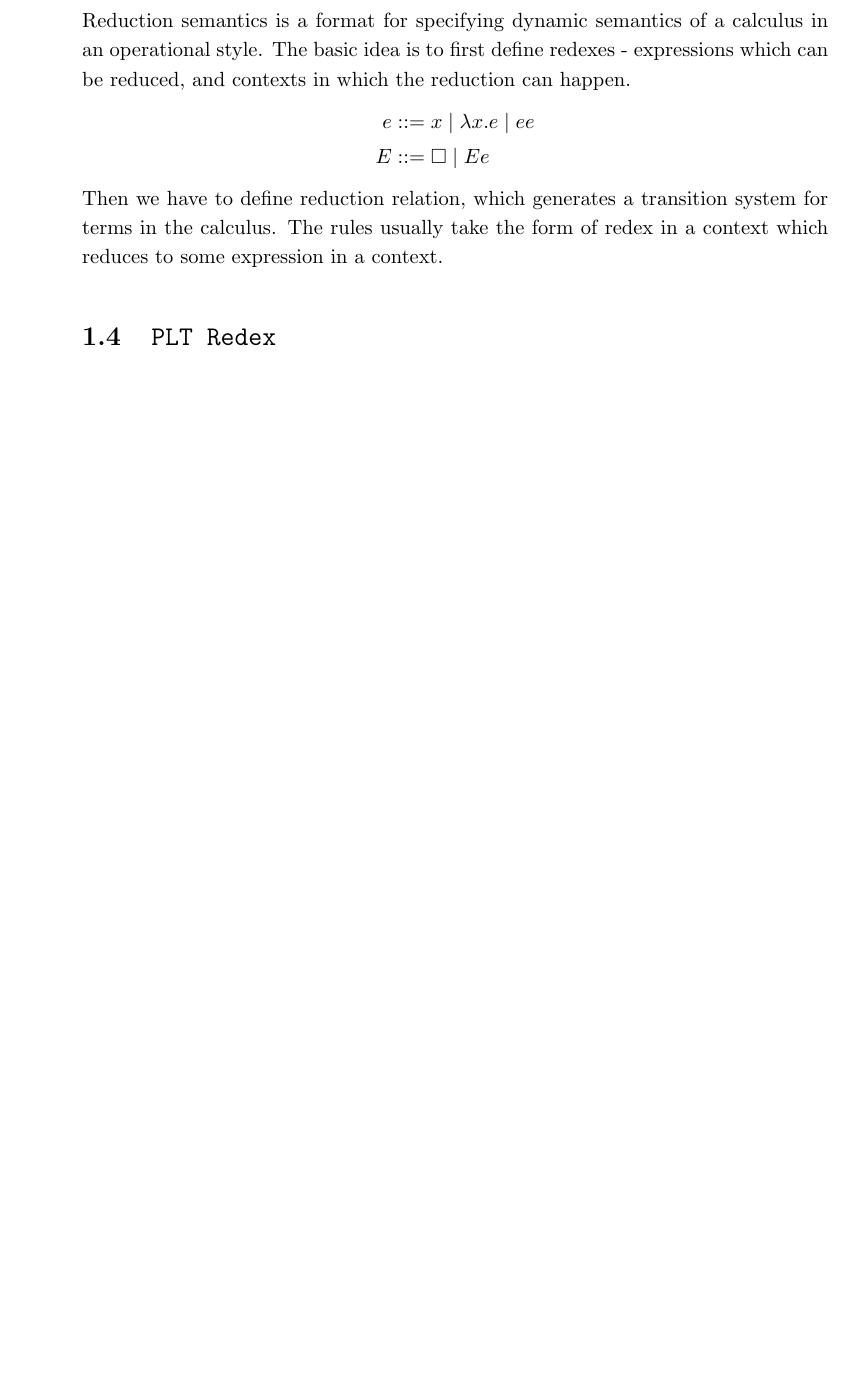
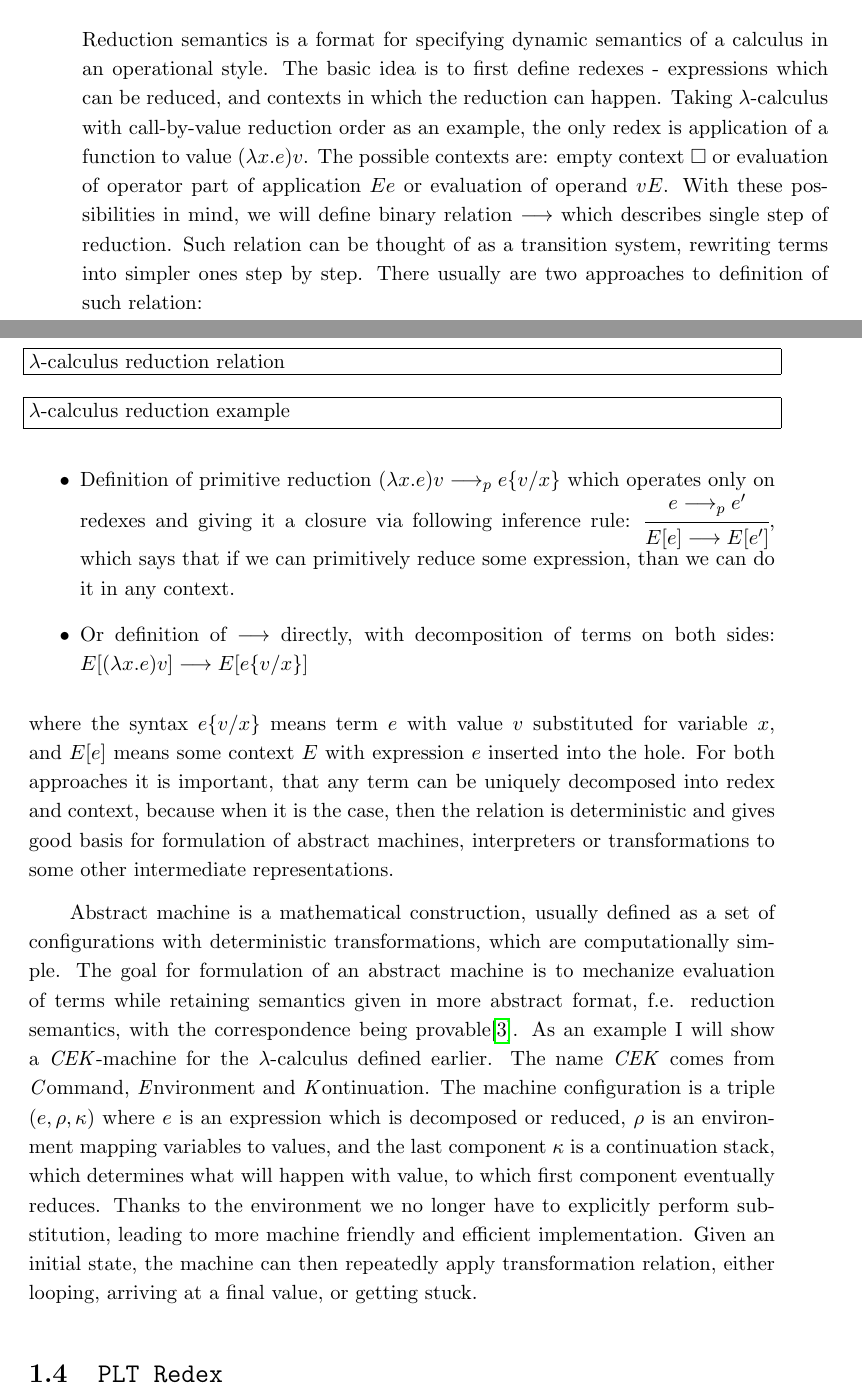
Before and after one commit to mbuszka/thesis-bsc, a LaTeX thesis (thesis/thesis.tex): part of page 9 of 19 before the commit and two parts of pages 9 and 10 of 20 after it, the two joined at a grey line, cut so that both start at the same text, the shorter picture padded with empty space. Compiled offline with pdfLaTeX.

Commit message:
Chapter 1, section 3

```diff
--- a/thesis/thesis.tex
+++ b/thesis/thesis.tex
@@ -15,7 +15,7 @@
 %\transcriptnum {}                     % Numer indeksu
 \advisorgen     {dr. hab. Dariusza Biernackiego}
 \let\lll\undefined
-\usepackage{csquotes, amsmath, amssymb, biblatex, float}
+\usepackage{csquotes, amsmath, amssymb, biblatex, float, ebproof}
 %
 \usepackage[pdftex]{graphicx}
 \addbibresource{mybib.bib}
@@ -103,11 +103,42 @@ This way code reuse can be accomplished without complicating the type system and
 The basis of implementation of this system is first order unification algorithm, which syntactically decomposes types and builds a substitution from type variables to types.
 
 \section{Reduction semantics and abstract machines}
+% TODO add reference to canonical definitions for good definition of reduction semantics and abstract machines, especially CEK
 Reduction semantics is a format for specifying dynamic semantics of a calculus in an operational style.
 The basic idea is to first define redexes - expressions which can be reduced, and contexts in which the reduction can happen.
-\begin{align*}
-  e &::= x \mid \lambda x . e \mid e e \\
-  E &::= \square \mid E e
-\end{align*}
-Then we have to define reduction relation, which generates a transition system for terms in the calculus.
-The rules usually take the form of redex in a context which reduces to some expression in a context.
+Taking \LC with call-by-value reduction order as an example, the only redex is application of a function to value $ (\lambda x . e) v $.
+The possible contexts are: empty context $ \square $ or evaluation of operator part of application $ E e $ or evaluation of operand $ v E $.
+\begin{figure}
+  \LC language definition
+  \label{fig:lc-lang}
+\end{figure}
+With these possibilities in mind, we will define binary relation $ \longrightarrow $ which describes single step of reduction.
+Such relation can be thought of as a transition system, rewriting terms into simpler ones step by step.
+There usually are two approaches to definition of such relation:
+\begin{itemize}
+  \item Definition of primitive reduction $ (\lambda x . e) v \longrightarrow_p e\{v/x\} $ which operates only on redexes and giving it a closure via following inference rule:
+  \begin{prooftree}
+    \Hypo{e \longrightarrow_p e'}
+    \Infer1{E[e] \longrightarrow E[e']}
+  \end{prooftree},
+  which says that if we can primitively reduce some expression, than we can do it in any context.
+  \item Or definition of $ \longrightarrow $ directly, with decomposition of terms on both sides: $ E[(\lambda x . e) v] \longrightarrow E[e\{v/x\}] $
+\end{itemize}
+where the syntax $ e\{v/x\} $ means term $ e $ with value $ v $ substituted for variable $ x $, and $ E[e] $ means some context $ E $ with expression $ e $ inserted into the hole.
+For both approaches it is important, that any term can be uniquely decomposed into redex and context, because when it is the case, then the relation is deterministic and gives good basis for formulation of abstract machines, interpreters or transformations to some other intermediate representations.
+\begin{figure}
+  \LC reduction relation
+  \label{fig:lc-red}
+\end{figure}
+\begin{figure}
+  \LC reduction example
+  \label{fig:lc-red-example}
+\end{figure}
+
+Abstract machine is a mathematical construction, usually defined as a set of configurations with deterministic transformations, which are computationally simple.
+The goal for formulation of an abstract machine is to mechanize evaluation of terms while retaining semantics given in more abstract format, f.e. reduction semantics, with the correspondence being provable\cite{Felleisen2009}.
+As an example I will show a \emph{CEK}-machine for the \LC defined earlier.
+The name \emph{CEK} comes from \emph{C}ommand, \emph{E}nvironment and \emph{K}ontinuation.
+The machine configuration is a triple $ (e, \rho, \kappa) $ where $ e $ is an expression which is decomposed or reduced, $ \rho $ is an environment mapping variables to values, and the last component $ \kappa $ is a continuation stack, which determines what will happen with value, to which first component eventually reduces.
+Thanks to the environment we no longer have to explicitly perform substitution, leading to more machine friendly and efficient implementation.
+Given an initial state, the machine can then repeatedly apply transformation relation, either looping, arriving at a final value, or getting stuck.
```
Also changed, not shown: thesis/mybib.bib (+51 -0 lines), thesis/thesis.pdf, thesis/thesis.tex (10 more changed lines), 1 other file.
